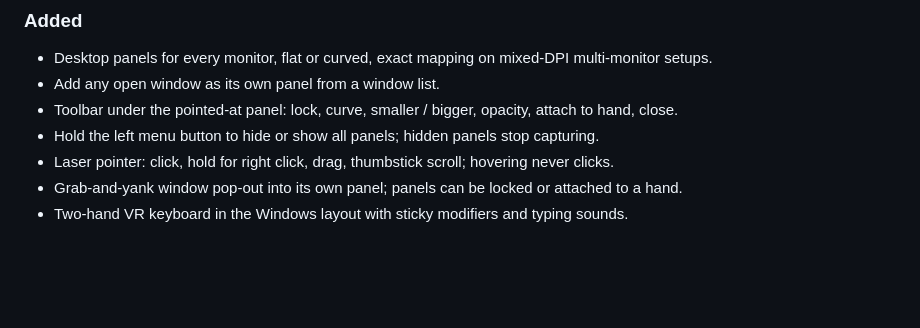
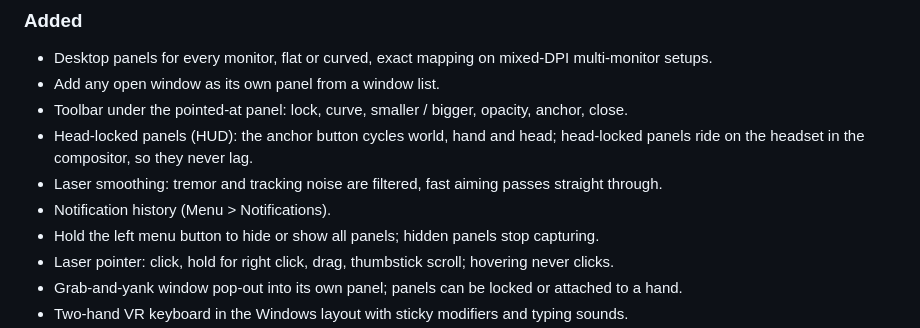
Before and after one commit to EncidXVII/WristXR, a Markdown page: CHANGELOG.md, the part around the change. Drawn GitHub-style; blank space fills up the shorter version.

```diff
--- a/CHANGELOG.md
+++ b/CHANGELOG.md
@@ -10,7 +10,11 @@ First public early-access release (Windows).
 ### Added
 - Desktop panels for every monitor, flat or curved, exact mapping on mixed-DPI multi-monitor setups.
 - Add any open window as its own panel from a window list.
-- Toolbar under the pointed-at panel: lock, curve, smaller / bigger, opacity, attach to hand, close.
+- Toolbar under the pointed-at panel: lock, curve, smaller / bigger, opacity, anchor, close.
+- Head-locked panels (HUD): the anchor button cycles world, hand and head; head-locked panels ride on the
+  headset in the compositor, so they never lag.
+- Laser smoothing: tremor and tracking noise are filtered, fast aiming passes straight through.
+- Notification history (Menu > Notifications).
 - Hold the left menu button to hide or show all panels; hidden panels stop capturing.
 - Laser pointer: click, hold for right click, drag, thumbstick scroll; hovering never clicks.
 - Grab-and-yank window pop-out into its own panel; panels can be locked or attached to a hand.
```
Also changed, not shown: README.md (+5 -5 lines), docs/img/first-run.png, docs/img/menu-panels.png, docs/img/menu-settings.png, docs/img/toolbar.png, 14 other files.
